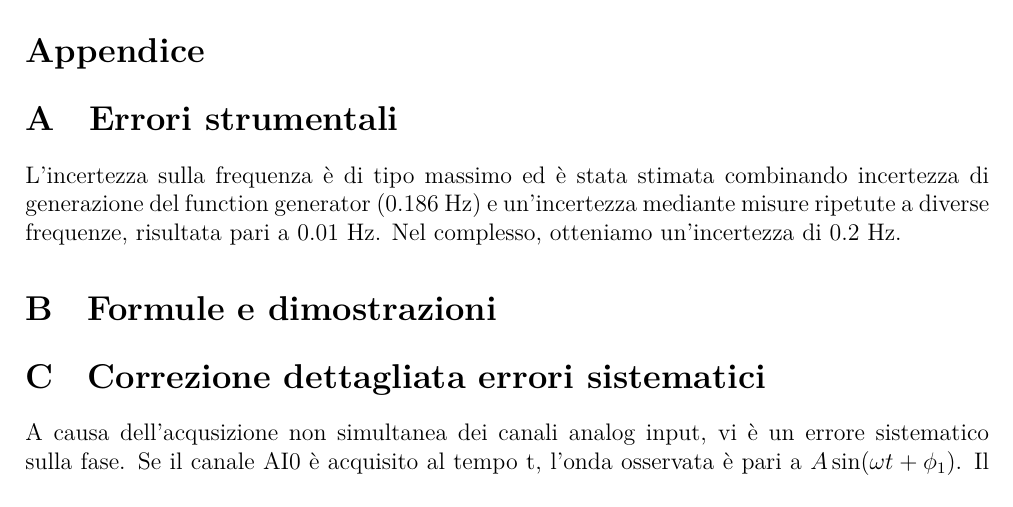
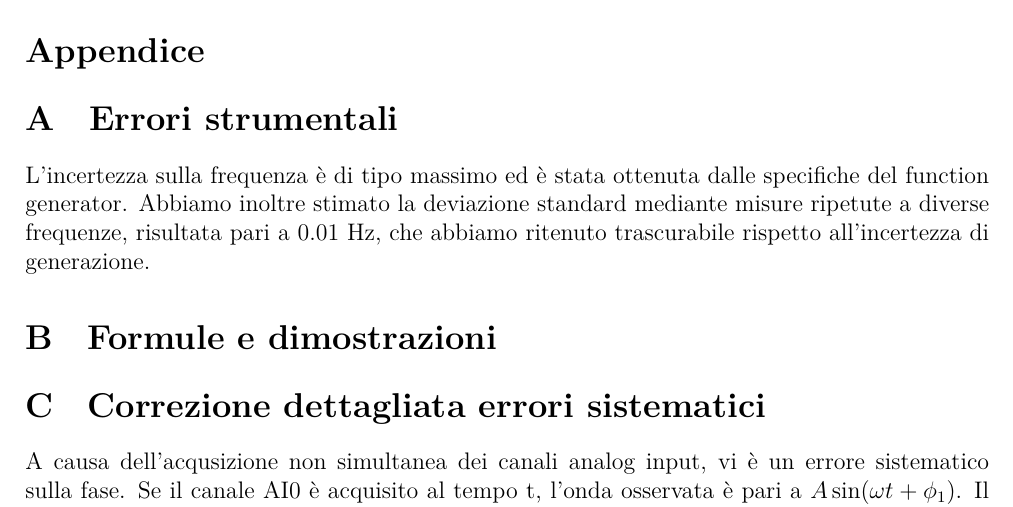
Before and after one commit to TheCodeEater/lab_circuiti_relazione, a LaTeX paper (Relazione_circuiti.tex, which reads Sections/A-Errori_strumentali.tex): part of page 7 of 7, cut so that both start at the same text. Compiled offline with XeLaTeX.

Commit message:
Fixing instrument error

```diff
--- a/Sections/A-Errori_strumentali.tex
+++ b/Sections/A-Errori_strumentali.tex
@@ -6,6 +6,6 @@
 
 % Document
 \begin{document}
-L'incertezza sulla frequenza è di tipo massimo ed è stata stimata combinando incertezza di generazione del function generator (0.186 Hz) e un'incertezza mediante misure ripetute a diverse frequenze, risultata pari a 0.01 Hz. Nel complesso, otteniamo un'incertezza di 0.2 Hz.
+L'incertezza sulla frequenza è di tipo massimo ed è stata ottenuta dalle specifiche del function generator. Abbiamo inoltre stimato la deviazione standard mediante misure ripetute a diverse frequenze, risultata pari a 0.01 Hz, che abbiamo ritenuto trascurabile rispetto all'incertezza di generazione.
 
 \end{document}
```
